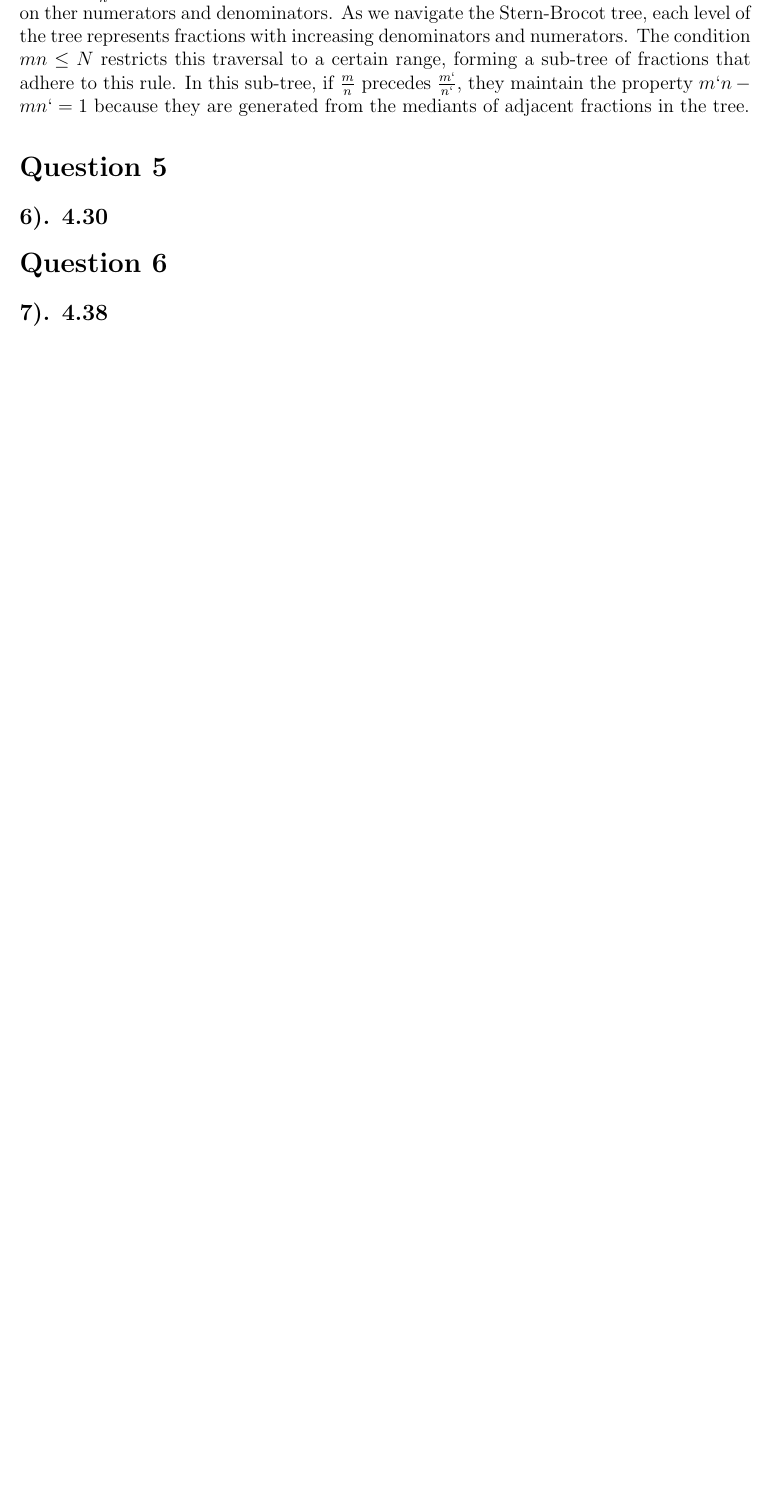
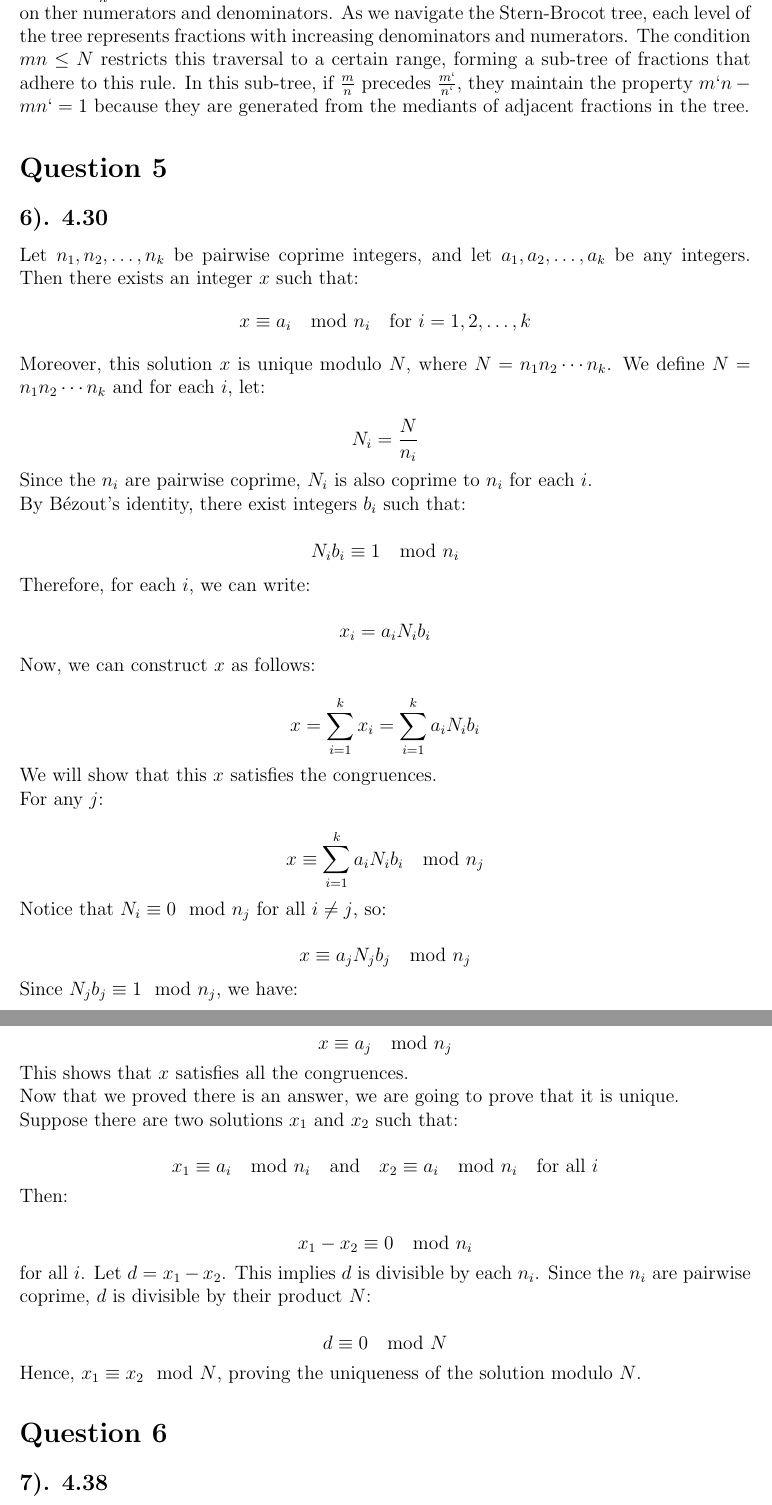
Before and after one commit to amirhnajafiz-university/CSE-547, a LaTeX problem sheet (assignments/n2/prompt.tex): part of page 4 of 6 before the commit and two parts of pages 4 and 5 of 7 after it, the two joined at a grey line, cut so that both start at the same text, the shorter picture padded with empty space. Compiled offline with pdfLaTeX.

Commit message:
n2 add: question 5

```diff
--- a/assignments/n2/prompt.tex
+++ b/assignments/n2/prompt.tex
@@ -161,6 +161,81 @@ because they are generated from the mediants of adjacent fractions in the tree.
 
 \section*{Question 5}
 \subsection*{6). 4.30}
+Let \( n_1, n_2, \ldots, n_k \) be pairwise coprime integers, and let \( a_1, a_2, \ldots, a_k \) be any integers. Then there exists an integer \( x \) such that:
+\[
+x \equiv a_i \mod n_i \quad \text{for } i = 1, 2, \ldots, k
+\]
+
+Moreover, this solution \( x \) is unique modulo \( N \), where \( N = n_1 n_2 \cdots n_k \).
+We define \( N = n_1 n_2 \cdots n_k \) and for each \( i \), let:
+
+\[
+N_i = \frac{N}{n_i}
+\]
+
+Since the \( n_i \) are pairwise coprime, \( N_i \) is also coprime to \( n_i \) for each \( i \).
+
+By Bézout's identity, there exist integers \( b_i \) such that:
+
+\[
+N_i b_i \equiv 1 \mod n_i
+\]
+
+Therefore, for each \( i \), we can write:
+
+\[
+x_i = a_i N_i b_i
+\]
+
+Now, we can construct \( x \) as follows:
+
+\[
+x = \sum_{i=1}^k x_i = \sum_{i=1}^k a_i N_i b_i
+\]
+
+We will show that this \( x \) satisfies the congruences.
+
+For any \( j \):
+
+\[
+x \equiv \sum_{i=1}^k a_i N_i b_i \mod n_j
+\]
+
+Notice that \( N_i \equiv 0 \mod n_j \) for all \( i \neq j \), so:
+
+\[
+x \equiv a_j N_j b_j \mod n_j
+\]
+
+Since \( N_j b_j \equiv 1 \mod n_j \), we have:
+
+\[
+x \equiv a_j \mod n_j
+\]
+
+This shows that \( x \) satisfies all the congruences.
+
+Now that we proved there is an answer, we are going to prove that it is unique.
+
+Suppose there are two solutions \( x_1 \) and \( x_2 \) such that:
+
+\[
+x_1 \equiv a_i \mod n_i \quad \text{and} \quad x_2 \equiv a_i \mod n_i \quad \text{for all } i
+\]
+
+Then:
+
+\[
+x_1 - x_2 \equiv 0 \mod n_i
+\]
+
+for all \( i \). Let \( d = x_1 - x_2 \). This implies \( d \) is divisible by each \( n_i \). Since the \( n_i \) are pairwise coprime, \( d \) is divisible by their product \( N \):
+
+\[
+d \equiv 0 \mod N
+\]
+
+Hence, \( x_1 \equiv x_2 \mod N \), proving the uniqueness of the solution modulo \( N \).
 
 \section*{Question 6}
 \subsection*{7). 4.38}
```
